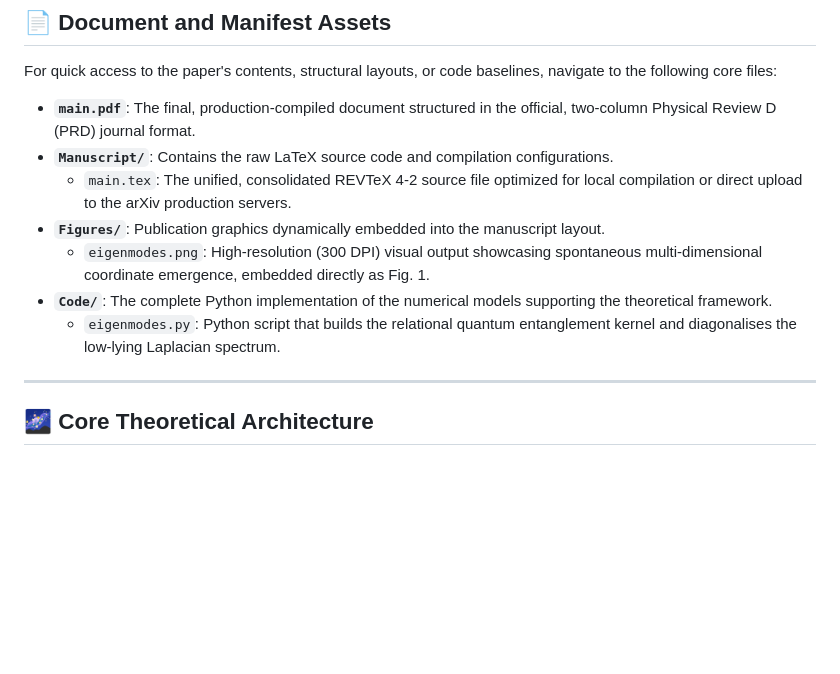
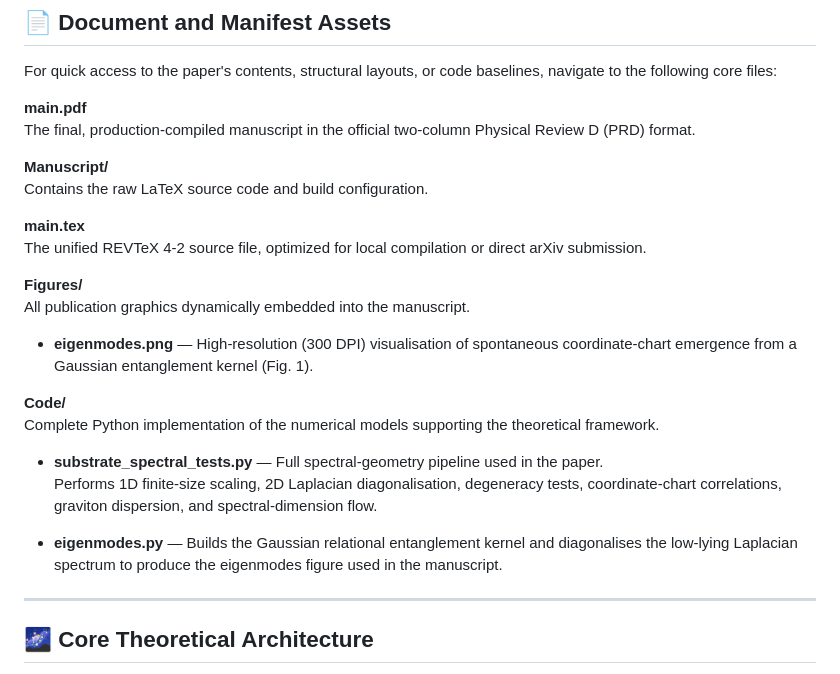
Before and after one commit to ZaPpi3/jarvis-gravitational-baseline-principle, a Markdown page: README.md, the part around the change. Drawn GitHub-style; blank space fills up the shorter version.

```diff
--- a/README.md
+++ b/README.md
@@ -10,13 +10,27 @@ The core framework identifies a fundamental structural asymmetry between General
 
 For quick access to the paper's contents, structural layouts, or code baselines, navigate to the following core files:
 
-*   **`main.pdf`**: The final, production-compiled document structured in the official, two-column Physical Review D (PRD) journal format.
-*   **`Manuscript/`**: Contains the raw LaTeX source code and compilation configurations.
-    *   `main.tex`: The unified, consolidated REVTeX 4-2 source file optimized for local compilation or direct upload to the arXiv production servers.
-*   **`Figures/`**: Publication graphics dynamically embedded into the manuscript layout.
-    *   `eigenmodes.png`: High-resolution (300 DPI) visual output showcasing spontaneous multi-dimensional coordinate emergence, embedded directly as Fig. 1.
-*   **`Code/`**: The complete Python implementation of the numerical models supporting the theoretical framework.
-    *   `eigenmodes.py`: Python script that builds the relational quantum entanglement kernel and diagonalises the low-lying Laplacian spectrum.
+**main.pdf**
+The final, production‑compiled manuscript in the official two‑column Physical Review D (PRD) format.
+
+**Manuscript/**
+Contains the raw LaTeX source code and build configuration.
+
+**main.tex**
+The unified REVTeX 4‑2 source file, optimized for local compilation or direct arXiv submission.
+
+**Figures/**
+All publication graphics dynamically embedded into the manuscript.
+
+- **eigenmodes.png** — High‑resolution (300 DPI) visualisation of spontaneous coordinate‑chart emergence from a Gaussian entanglement kernel (Fig. 1).
+
+**Code/**
+Complete Python implementation of the numerical models supporting the theoretical framework.
+
+- **substrate_spectral_tests.py** — Full spectral‑geometry pipeline used in the paper.
+  Performs 1D finite‑size scaling, 2D Laplacian diagonalisation, degeneracy tests, coordinate‑chart correlations, graviton dispersion, and spectral‑dimension flow.
+
+- **eigenmodes.py** — Builds the Gaussian relational entanglement kernel and diagonalises the low‑lying Laplacian spectrum to produce the eigenmodes figure used in the manuscript.
 
 ---
 
```
